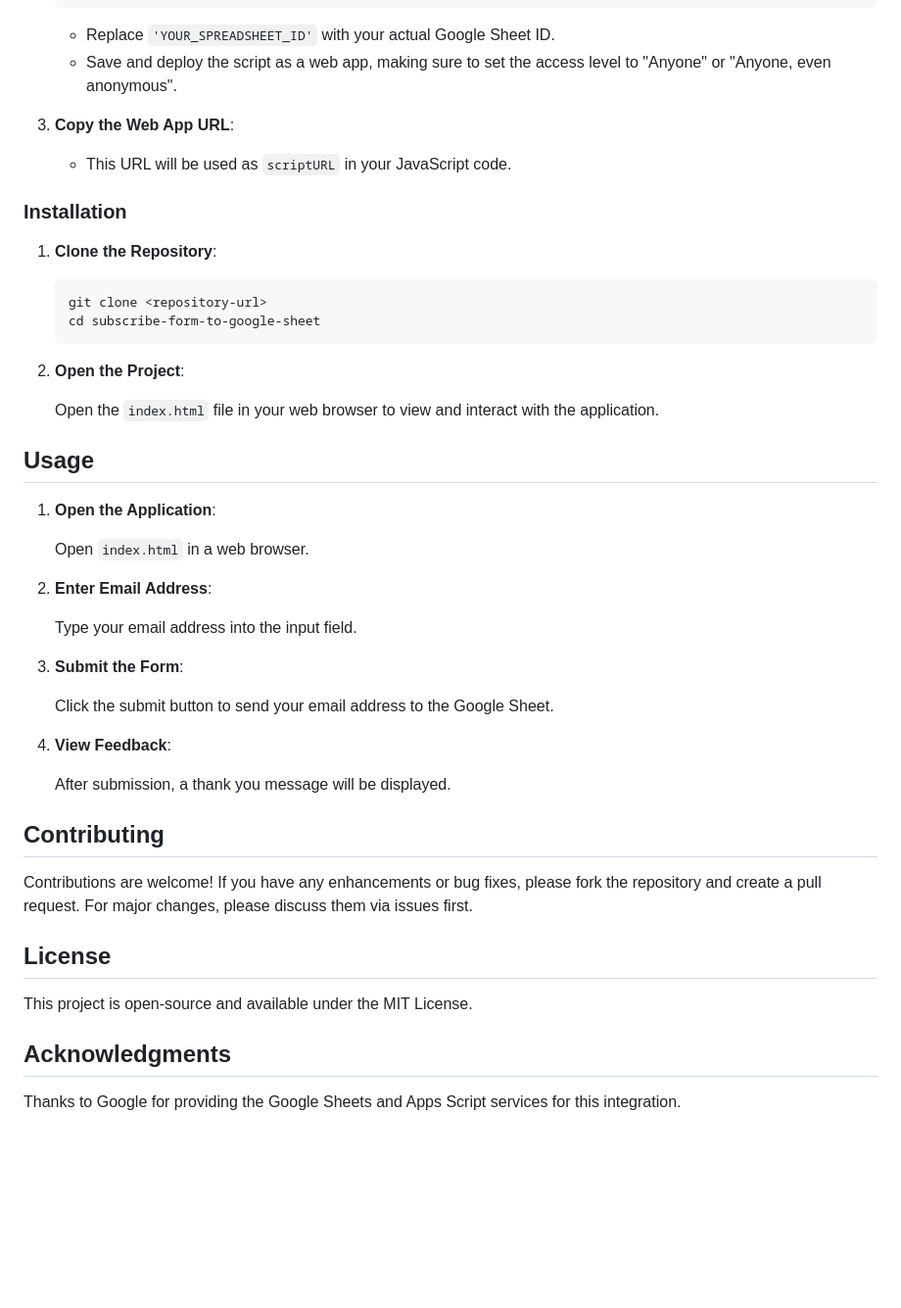
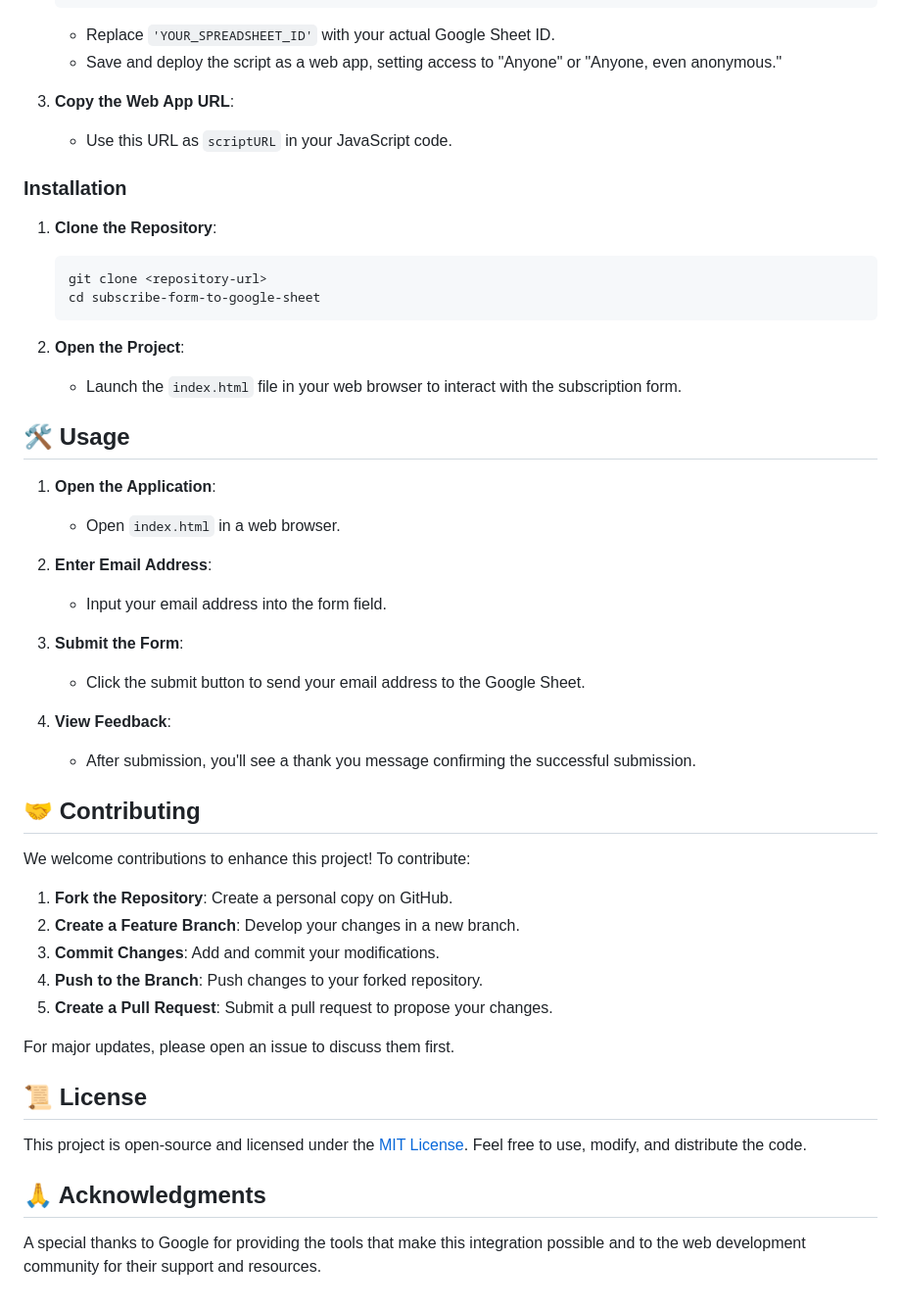
Before and after one commit to shamshubham/Email-Subscription-Form-With-GoogleSheet, a Markdown page: README.md, the part around one of its changes. Shown at 98% size. Drawn GitHub-style; blank space fills up the shorter version.

````diff
--- a/README.md
+++ b/README.md
@@ -62,11 +63,10 @@ The "Subscribe Form to Google Sheet" project allows users to enter their email a
    ```
 
    - Replace `'YOUR_SPREADSHEET_ID'` with your actual Google Sheet ID.
-   - Save and deploy the script as a web app, making sure to set the access level to "Anyone" or "Anyone, even anonymous".
+   - Save and deploy the script as a web app, setting access to "Anyone" or "Anyone, even anonymous."
 
 3. **Copy the Web App URL**:
-
-   - This URL will be used as `scriptURL` in your JavaScript code.
+   - Use this URL as `scriptURL` in your JavaScript code.
 
 ### Installation
 
@@ -78,35 +78,41 @@ The "Subscribe Form to Google Sheet" project allows users to enter their email a
    ```
 
 2. **Open the Project**:
+   - Launch the `index.html` file in your web browser to interact with the subscription form.
 
-   Open the `index.html` file in your web browser to view and interact with the application.
-
-## Usage
+## 🛠️ Usage
 
 1. **Open the Application**:
 
-   Open `index.html` in a web browser.
+   - Open `index.html` in a web browser.
 
 2. **Enter Email Address**:
 
-   Type your email address into the input field.
+   - Input your email address into the form field.
 
 3. **Submit the Form**:
 
-   Click the submit button to send your email address to the Google Sheet.
+   - Click the submit button to send your email address to the Google Sheet.
 
 4. **View Feedback**:
+   - After submission, you'll see a thank you message confirming the successful submission.
 
-   After submission, a thank you message will be displayed.
+## 🤝 Contributing
 
-## Contributing
+We welcome contributions to enhance this project! To contribute:
 
-Contributions are welcome! If you have any enhancements or bug fixes, please fork the repository and create a pull request. For major changes, please discuss them via issues first.
+1. **Fork the Repository**: Create a personal copy on GitHub.
+2. **Create a Feature Branch**: Develop your changes in a new branch.
+3. **Commit Changes**: Add and commit your modifications.
+4. **Push to the Branch**: Push changes to your forked repository.
+5. **Create a Pull Request**: Submit a pull request to propose your changes.
 
-## License
+For major updates, please open an issue to discuss them first.
 
-This project is open-source and available under the MIT License.
+## 📜 License
 
-## Acknowledgments
+This project is open-source and licensed under the [MIT License](LICENSE). Feel free to use, modify, and distribute the code.
 
-Thanks to Google for providing the Google Sheets and Apps Script services for this integration.
+## 🙏 Acknowledgments
+
+A special thanks to Google for providing the tools that make this integration possible and to the web development community for their support and resources.
````
Also changed, not shown: other parts of README.md (+22 -21 lines).
